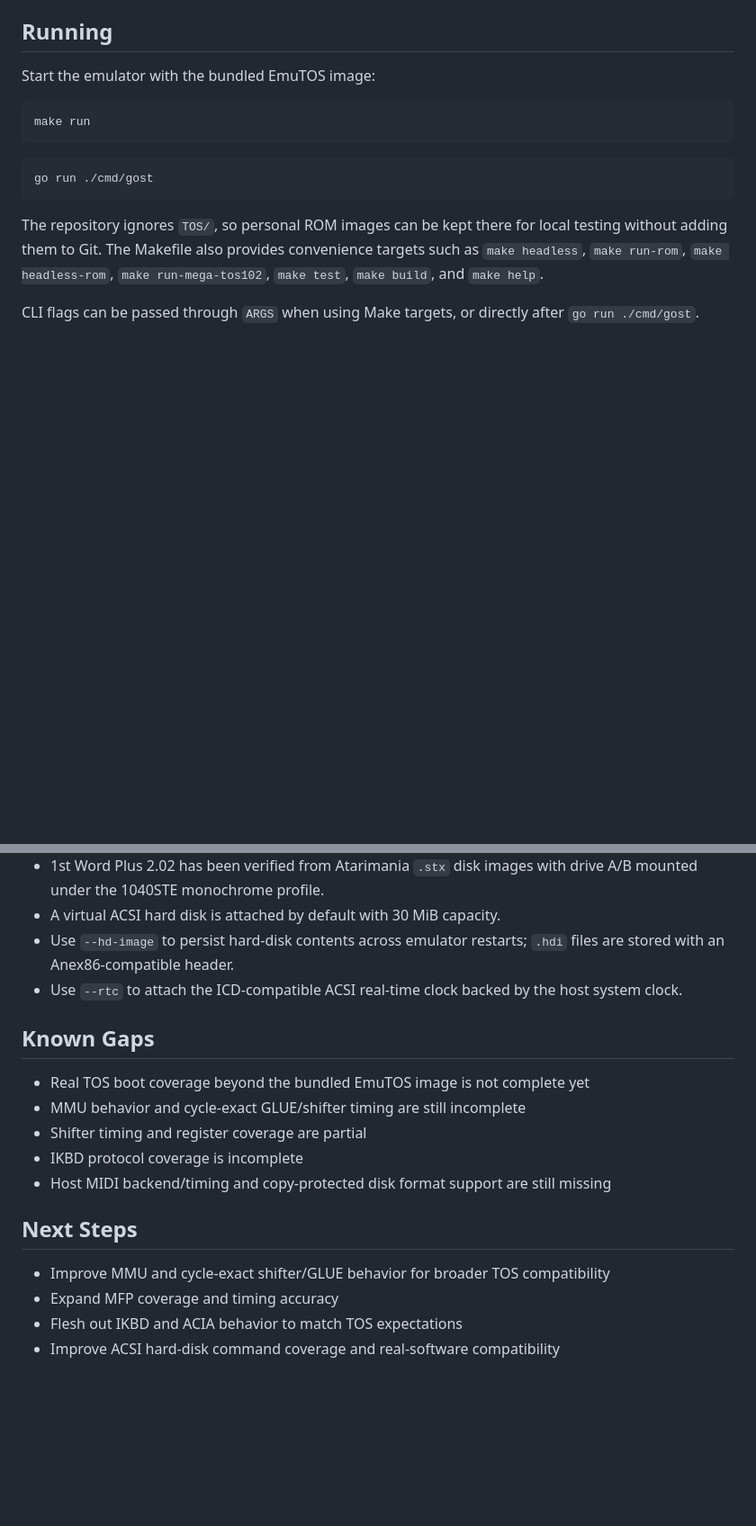
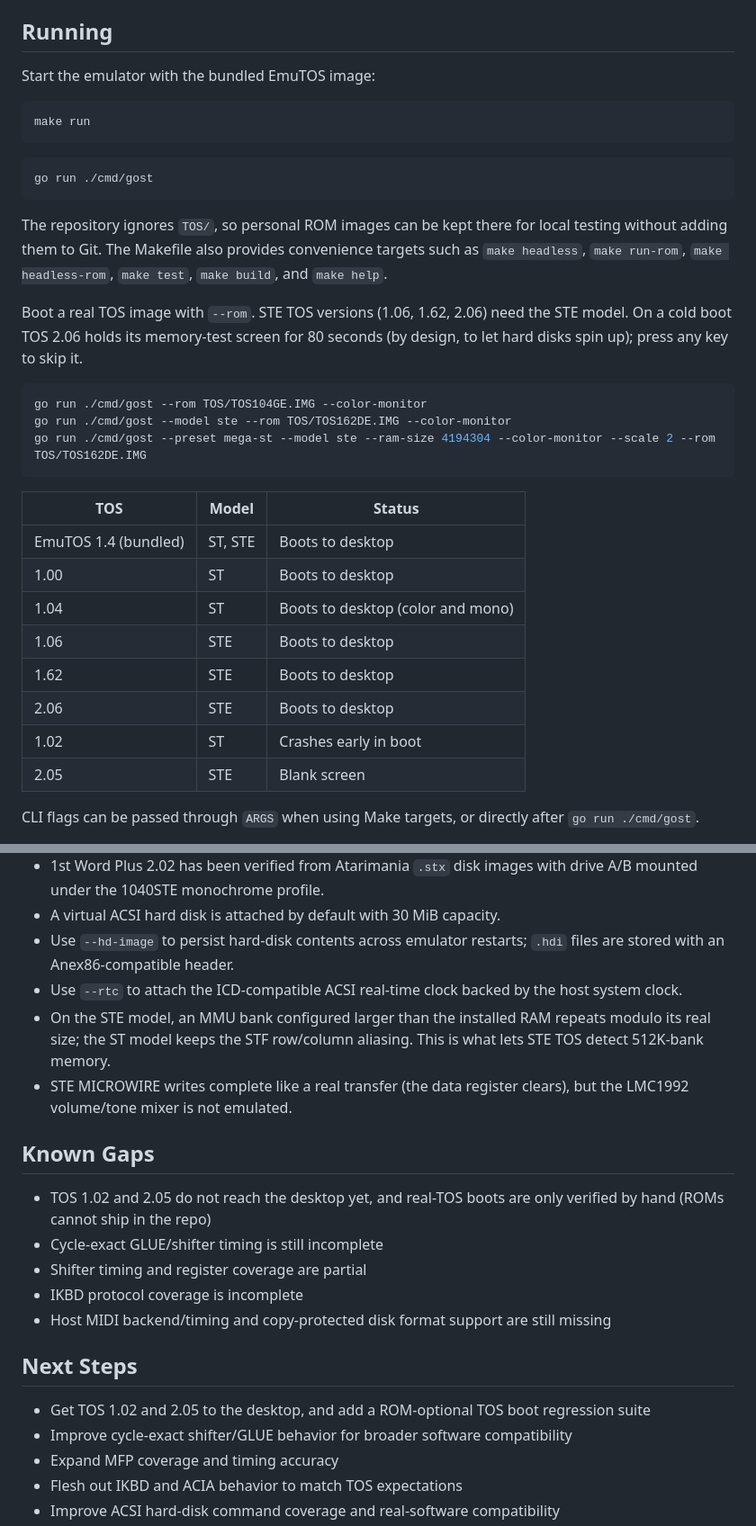
Before and after one commit to jenska/gost, a Markdown page: README.md, 2 parts joined by grey strips. Shown at 90% size. Rendered like a GitHub page; blank space fills up the shorter version.

````diff
--- a/README.md
+++ b/README.md
@@ -89,7 +91,26 @@ make run
 go run ./cmd/gost
 ```
 
-The repository ignores `TOS/`, so personal ROM images can be kept there for local testing without adding them to Git. The Makefile also provides convenience targets such as `make headless`, `make run-rom`, `make headless-rom`, `make run-mega-tos102`, `make test`, `make build`, and `make help`.
+The repository ignores `TOS/`, so personal ROM images can be kept there for local testing without adding them to Git. The Makefile also provides convenience targets such as `make headless`, `make run-rom`, `make headless-rom`, `make test`, `make build`, and `make help`.
+
+Boot a real TOS image with `--rom`. STE TOS versions (1.06, 1.62, 2.06) need the STE model. On a cold boot TOS 2.06 holds its memory-test screen for 80 seconds (by design, to let hard disks spin up); press any key to skip it.
+
+```bash
+go run ./cmd/gost --rom TOS/TOS104GE.IMG --color-monitor
+go run ./cmd/gost --model ste --rom TOS/TOS162DE.IMG --color-monitor
+go run ./cmd/gost --preset mega-st --model ste --ram-size 4194304 --color-monitor --scale 2 --rom TOS/TOS162DE.IMG
+```
+
+| TOS | Model | Status |
+| --- | ----- | ------ |
+| EmuTOS 1.4 (bundled) | ST, STE | Boots to desktop |
+| 1.00 | ST | Boots to desktop |
+| 1.04 | ST | Boots to desktop (color and mono) |
+| 1.06 | STE | Boots to desktop |
+| 1.62 | STE | Boots to desktop |
+| 2.06 | STE | Boots to desktop |
+| 1.02 | ST | Crashes early in boot |
+| 2.05 | STE | Blank screen |
 
 CLI flags can be passed through `ARGS` when using Make targets, or directly after `go run ./cmd/gost`.
 
@@ -270,18 +291,21 @@ The shifter render path now parallelizes scanline conversion within the frame bo
 - A virtual ACSI hard disk is attached by default with 30 MiB capacity.
 - Use `--hd-image` to persist hard-disk contents across emulator restarts; `.hdi` files are stored with an Anex86-compatible header.
 - Use `--rtc` to attach the ICD-compatible ACSI real-time clock backed by the host system clock.
+- On the STE model, an MMU bank configured larger than the installed RAM repeats modulo its real size; the ST model keeps the STF row/column aliasing. This is what lets STE TOS detect 512K-bank memory.
+- STE MICROWIRE writes complete like a real transfer (the data register clears), but the LMC1992 volume/tone mixer is not emulated.
 
 ## Known Gaps
 
-- Real TOS boot coverage beyond the bundled EmuTOS image is not complete yet
-- MMU behavior and cycle-exact GLUE/shifter timing are still incomplete
+- TOS 1.02 and 2.05 do not reach the desktop yet, and real-TOS boots are only verified by hand (ROMs cannot ship in the repo)
+- Cycle-exact GLUE/shifter timing is still incomplete
 - Shifter timing and register coverage are partial
 - IKBD protocol coverage is incomplete
 - Host MIDI backend/timing and copy-protected disk format support are still missing
 
 ## Next Steps
 
-- Improve MMU and cycle-exact shifter/GLUE behavior for broader TOS compatibility
+- Get TOS 1.02 and 2.05 to the desktop, and add a ROM-optional TOS boot regression suite
+- Improve cycle-exact shifter/GLUE behavior for broader software compatibility
 - Expand MFP coverage and timing accuracy
 - Flesh out IKBD and ACIA behavior to match TOS expectations
 - Improve ACSI hard-disk command coverage and real-software compatibility
````
Also changed, not shown: other parts of README.md (+4 -2 lines), COMPATIBILITY_ROADMAP.md (+50 -24 lines).
